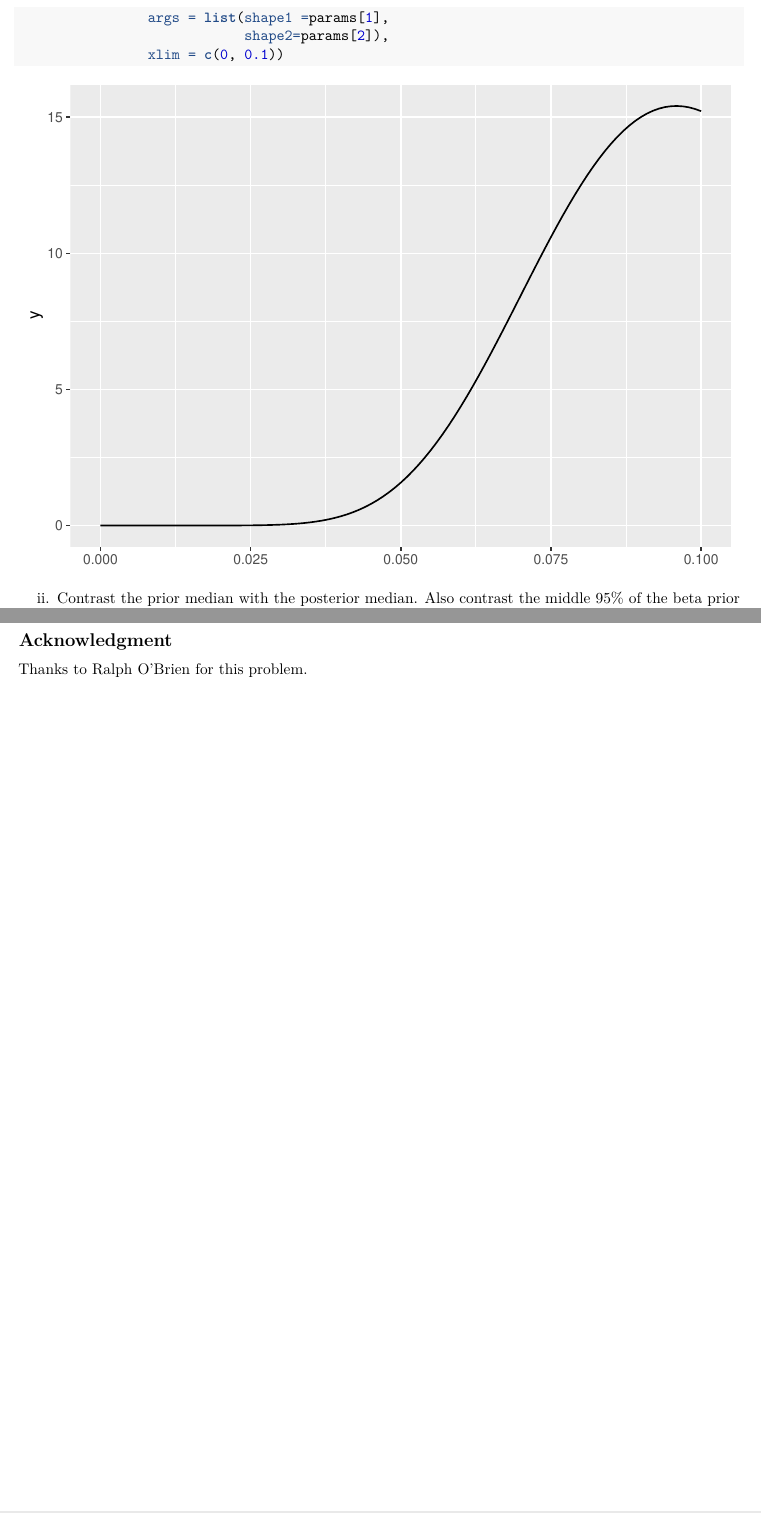
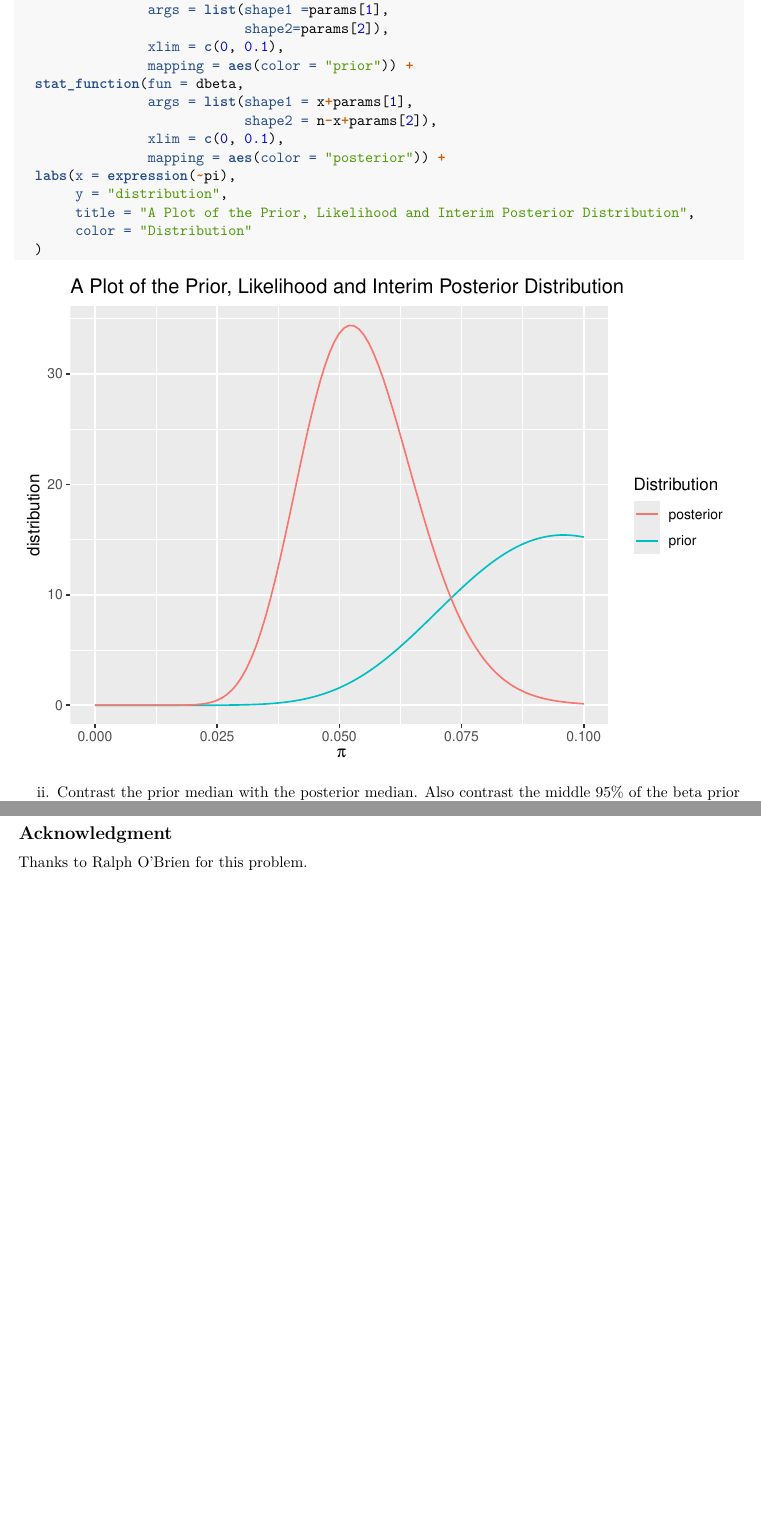
Before and after one commit to shuxin-xin/STAT342-Final, an R Markdown document (problem8sp23.Rmd): two parts of pages 2 and 3 of 3, joined at a grey line, cut so that both start at the same text. Rendered offline with R 4.5, knitr and Pandoc, then LaTeX, with nearby package versions.

Commit message:
Modify Plot

````diff
--- a/problem8sp23.Rmd
+++ b/problem8sp23.Rmd
@@ -53,7 +56,18 @@ ggplot()+
   stat_function(fun = dbeta,
                 args = list(shape1 =params[1],
                             shape2=params[2]),
-                xlim = c(0, 0.1))
+                xlim = c(0, 0.1),
+                mapping = aes(color = "prior")) +
+  stat_function(fun = dbeta,
+                args = list(shape1 = x+params[1],
+                            shape2 = n-x+params[2]),
+                xlim = c(0, 0.1),
+                mapping = aes(color = "posterior")) +
+  labs(x = expression(~pi),
+       y = "distribution",
+       title = "A Plot of the Prior, Likelihood and Interim Posterior Distribution",
+       color = "Distribution"
+  )
 ```
 
    ii. Contrast the prior median with the posterior median. Also contrast the middle 95\% of the beta prior with the middle 95\% of the interim posterior distribution.
````
Also changed, not shown: problem8sp23.Rmd (3 more changed lines).
